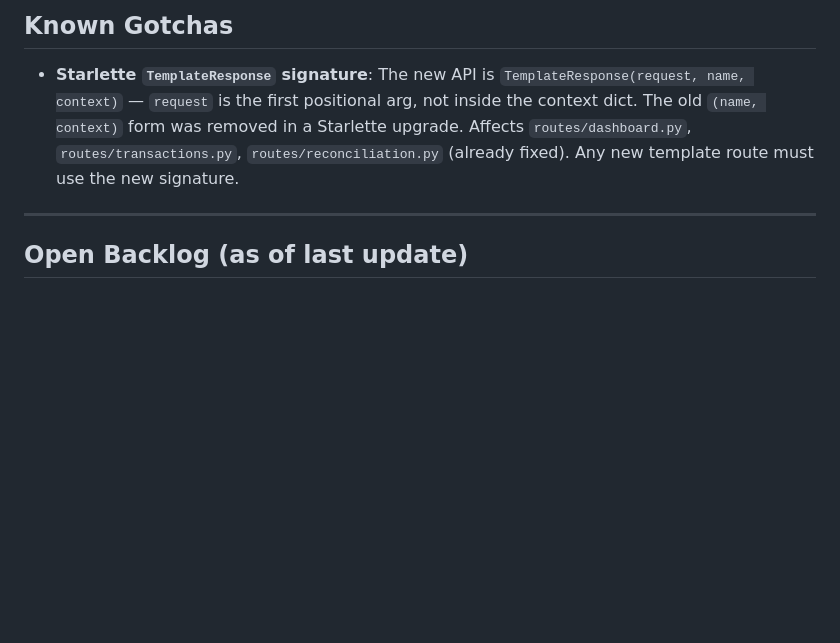
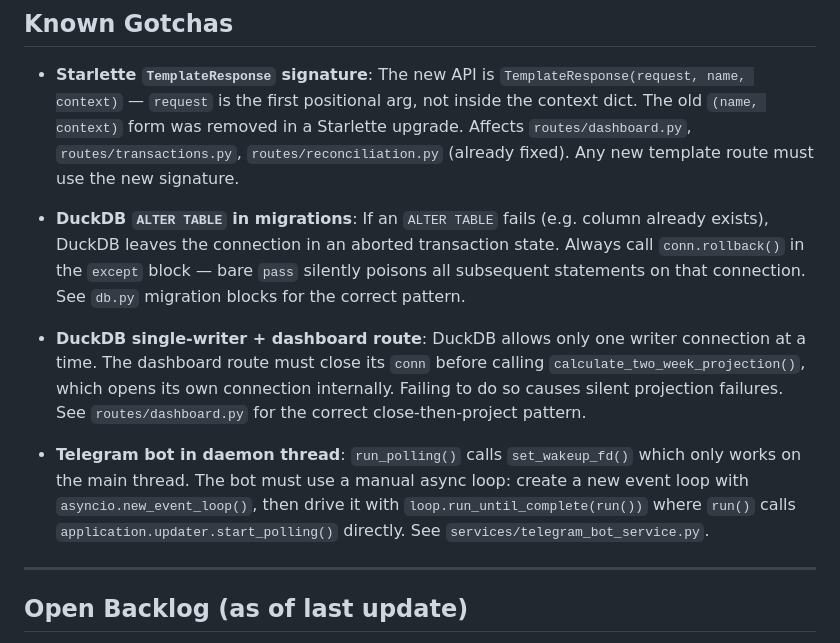
Before and after one commit to akckc/ai-budg, a Markdown page: CLAUDE.md, the part around the change. Rendered like a GitHub page; blank space fills up the shorter version.

Commit message:
docs: add three more known gotchas to CLAUDE.md
Document DuckDB ALTER TABLE rollback requirement, dashboard conn/projection
ordering constraint, and Telegram bot thread event loop pattern — all
lessons learned during recent sprints.

Co-Authored-By: Claude Sonnet 4.6 <noreply@anthropic.com>

```diff
--- a/CLAUDE.md
+++ b/CLAUDE.md
@@ -113,6 +113,21 @@ Sprint proposals use `.github/pull_request_template.md`.
   was removed in a Starlette upgrade. Affects `routes/dashboard.py`, `routes/transactions.py`,
   `routes/reconciliation.py` (already fixed). Any new template route must use the new signature.
 
+- **DuckDB `ALTER TABLE` in migrations**: If an `ALTER TABLE` fails (e.g. column already exists),
+  DuckDB leaves the connection in an aborted transaction state. Always call `conn.rollback()` in the
+  `except` block — bare `pass` silently poisons all subsequent statements on that connection.
+  See `db.py` migration blocks for the correct pattern.
+
+- **DuckDB single-writer + dashboard route**: DuckDB allows only one writer connection at a time.
+  The dashboard route must close its `conn` before calling `calculate_two_week_projection()`, which
+  opens its own connection internally. Failing to do so causes silent projection failures. See
+  `routes/dashboard.py` for the correct close-then-project pattern.
+
+- **Telegram bot in daemon thread**: `run_polling()` calls `set_wakeup_fd()` which only works on
+  the main thread. The bot must use a manual async loop: create a new event loop with
+  `asyncio.new_event_loop()`, then drive it with `loop.run_until_complete(run())` where `run()` calls
+  `application.updater.start_polling()` directly. See `services/telegram_bot_service.py`.
+
 ---
 
 ## Open Backlog (as of last update)
```
